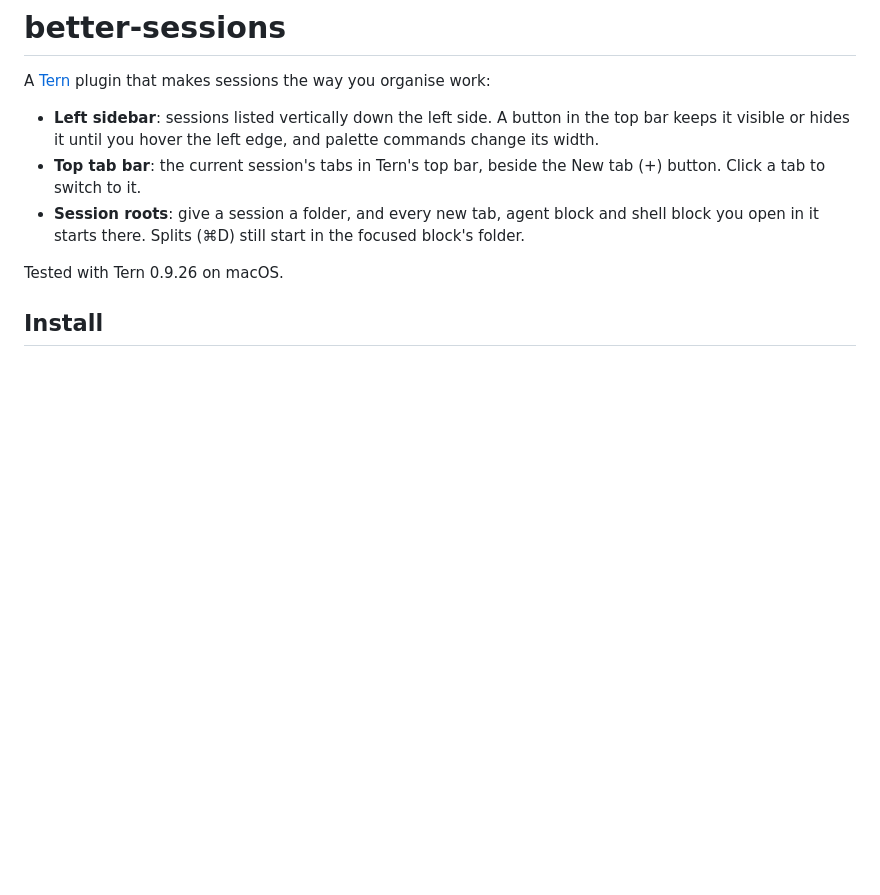
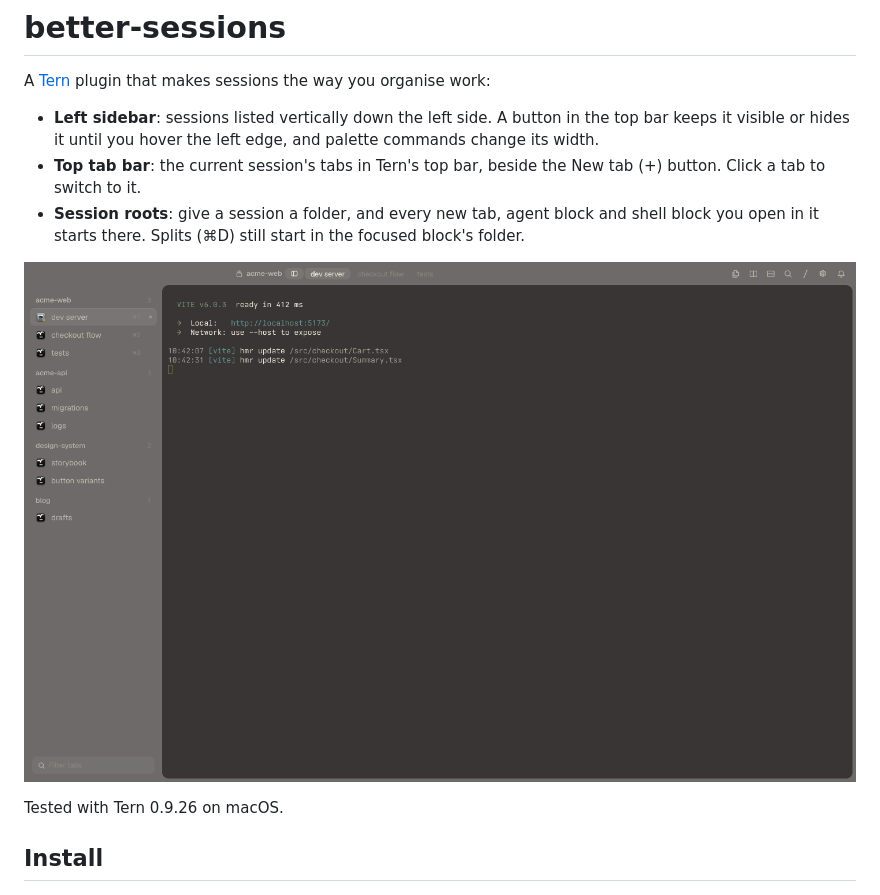
Before and after one commit to aurbano/tern-better-sessions, a Markdown page: README.md, the part around the change. Rendered like a GitHub page; pictures changed too: docs/screenshot.png (added); blank space fills up the shorter version.

Commit message:
docs: add screenshot
- Demo window with made-up sessions; no real data.

```diff
--- a/README.md
+++ b/README.md
@@ -5,6 +5,8 @@ A [Tern](https://stencil.so/tern) plugin that makes sessions the way you organis
 - **Left sidebar**: sessions listed vertically down the left side. A button in the top bar keeps it visible or hides it until you hover the left edge, and palette commands change its width.
 - **Top tab bar**: the current session's tabs in Tern's top bar, beside the New tab (+) button. Click a tab to switch to it.
 - **Session roots**: give a session a folder, and every new tab, agent block and shell block you open in it starts there. Splits (⌘D) still start in the focused block's folder.
+
+![Tern with the better-sessions sidebar and top tab bar](docs/screenshot.png)
 
 Tested with Tern 0.9.26 on macOS.
 
```
